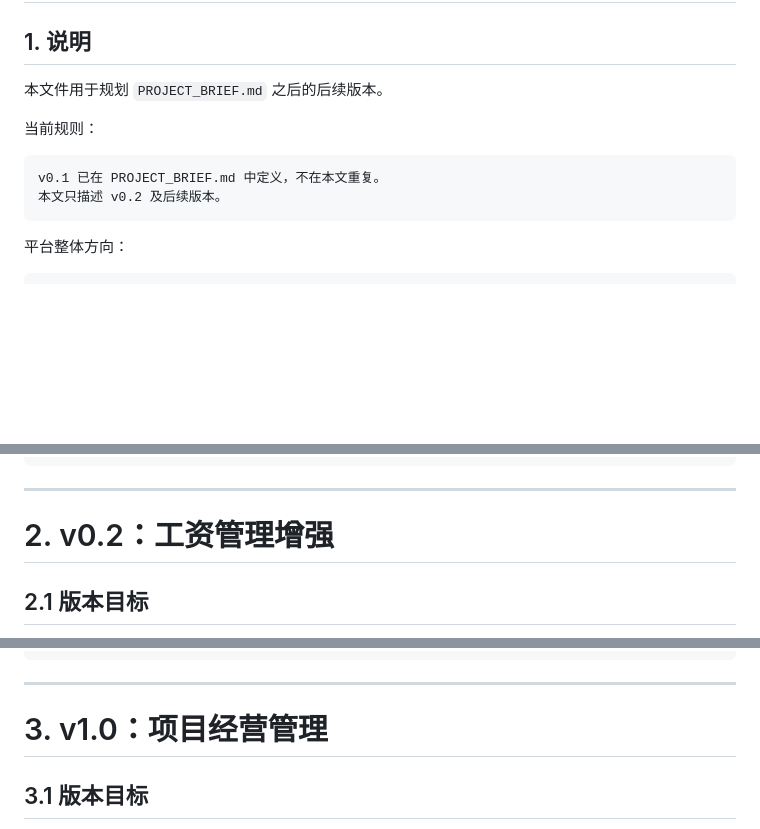
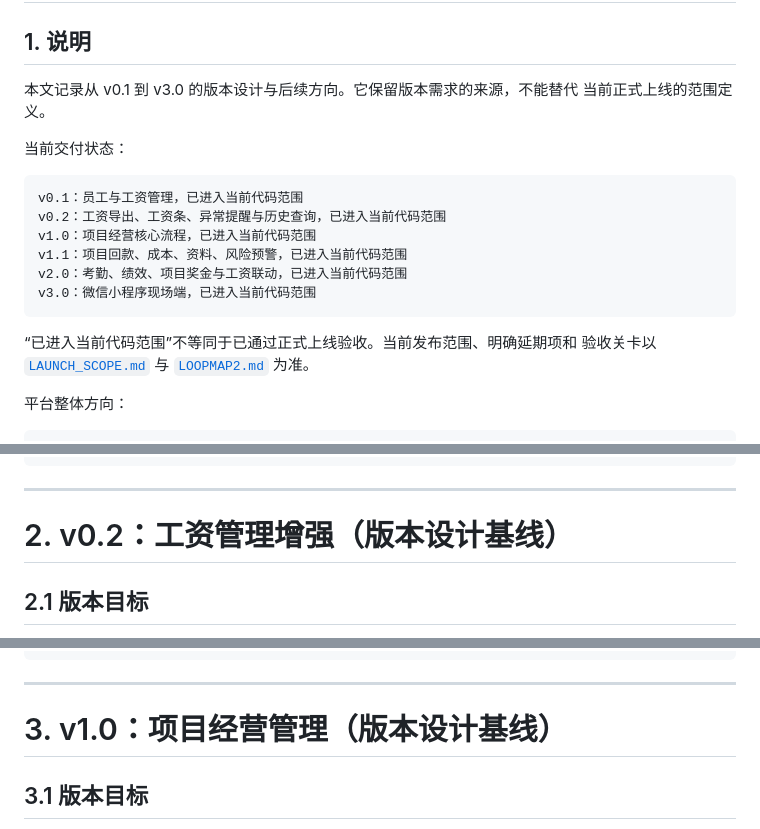
Before and after one commit to yogasamadhi/laborflow, a Markdown page: docs/ROADMAP.md, 3 parts joined by grey strips. Drawn GitHub-style; blank space fills up the shorter version.

Commit message:
loop: freeze formal launch scope

````diff
--- a/docs/ROADMAP.md
+++ b/docs/ROADMAP.md
@@ -4,14 +4,23 @@
 
 ## 1. 说明
 
-本文件用于规划 `PROJECT_BRIEF.md` 之后的后续版本。
+本文记录从 v0.1 到 v3.0 的版本设计与后续方向。它保留版本需求的来源，不能替代
+当前正式上线的范围定义。
 
-当前规则：
+当前交付状态：
 
 ```text
-v0.1 已在 PROJECT_BRIEF.md 中定义，不在本文重复。
-本文只描述 v0.2 及后续版本。
+v0.1：员工与工资管理，已进入当前代码范围
+v0.2：工资导出、工资条、异常提醒与历史查询，已进入当前代码范围
+v1.0：项目经营核心流程，已进入当前代码范围
+v1.1：项目回款、成本、资料、风险预警，已进入当前代码范围
+v2.0：考勤、绩效、项目奖金与工资联动，已进入当前代码范围
+v3.0：微信小程序现场端，已进入当前代码范围
 ```
+
+“已进入当前代码范围”不等同于已通过正式上线验收。当前发布范围、明确延期项和
+验收关卡以 [`LAUNCH_SCOPE.md`](LAUNCH_SCOPE.md) 与
+[`LOOPMAP2.md`](LOOPMAP2.md) 为准。
 
 平台整体方向：
 
@@ -35,7 +44,7 @@ Web：React 19 + React Router + TypeScript + Tailwind CSS + shadcn/ui
 
 ---
 
-# 2. v0.2：工资管理增强
+# 2. v0.2：工资管理增强（版本设计基线）
 
 ## 2.1 版本目标
 
@@ -177,7 +186,7 @@ v0.2 在 v0.1 的员工信息和工资台账基础上，增强工资管理的可
 
 ---
 
-# 3. v1.0：项目经营管理
+# 3. v1.0：项目经营管理（版本设计基线）
 
 ## 3.1 版本目标
 
````
Also changed, not shown: other parts of docs/ROADMAP.md (+4 -4 lines), docs/LAUNCH_SCOPE.md (added, +89 -0 lines), docs/PROJECT_BRIEF.md (+20 -12 lines).
